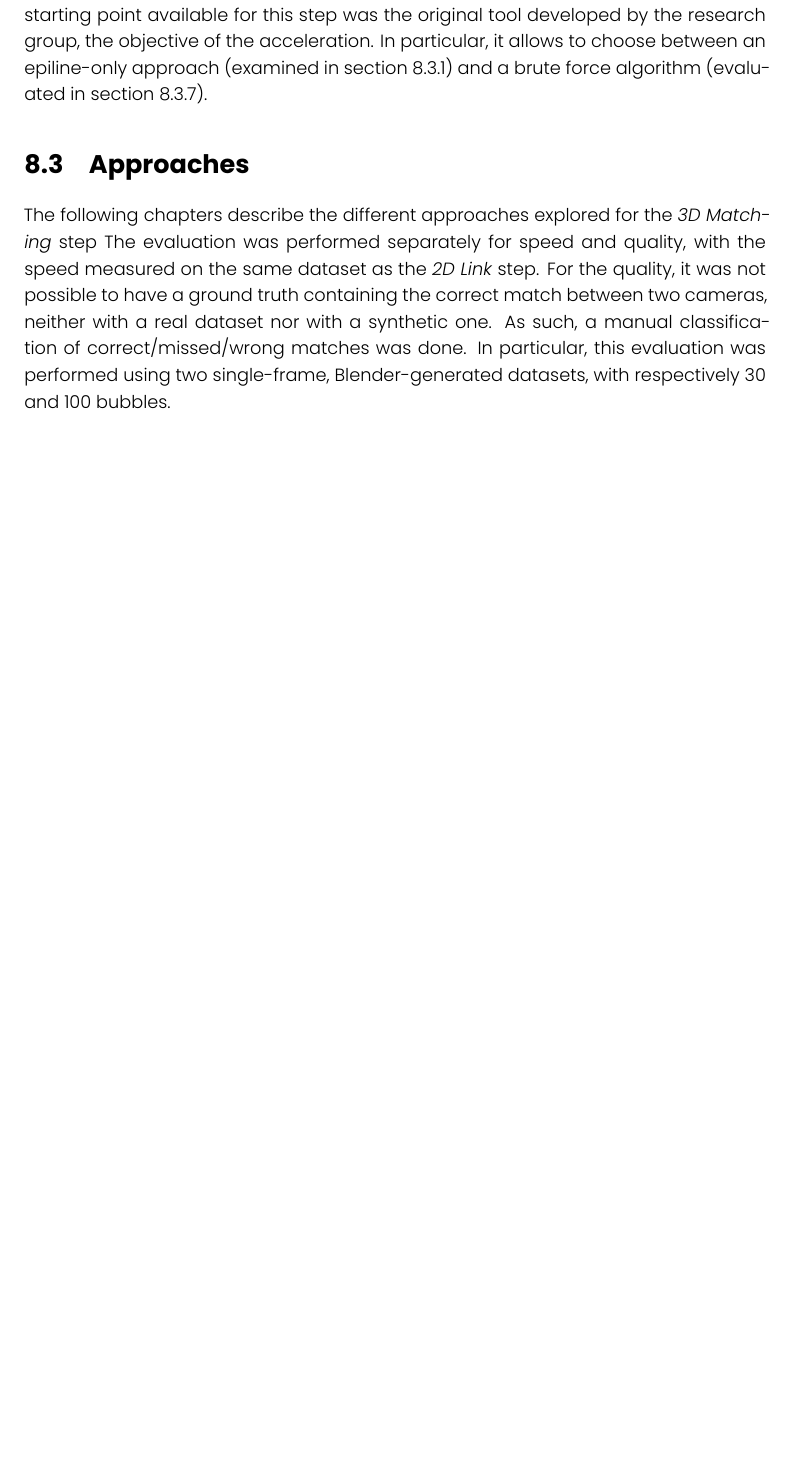
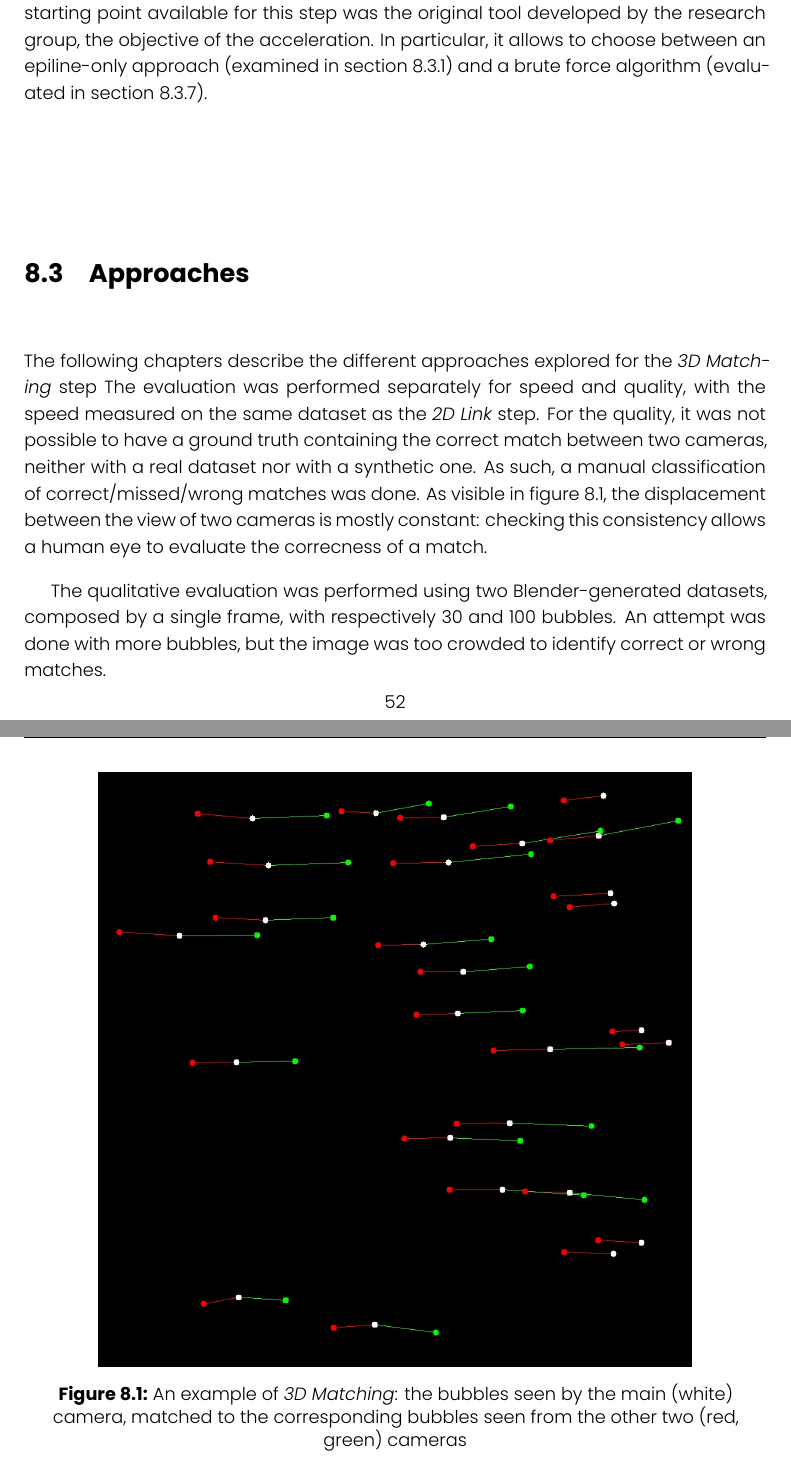
Before and after one commit to FrancescoRisso/Tesi, a LaTeX thesis (thesis.tex, which reads content/chapters/solution-3dmatching.tex): part of page 62 of 79 before the commit and two parts of pages 62 and 63 of 80 after it, the two joined at a grey line, cut so that both start at the same text, the shorter picture padded with empty space. Compiled offline with XeLaTeX.

Commit message:
Matching example frame

```diff
--- a/content/chapters/solution-3dmatching.tex
+++ b/content/chapters/solution-3dmatching.tex
@@ -63,7 +63,16 @@ The following chapters describe the different approaches explored for the \match
 The evaluation was performed separately for speed and quality, with the speed measured on the same dataset as the \linkDD* step.
 For the quality, it was not possible to have a ground truth containing the correct match between two cameras, neither with a real dataset nor with a synthetic one.
 As such, a manual classification of correct/missed/wrong matches was done.
-In particular, this evaluation was performed using two single-frame, Blender-generated datasets, with respectively 30 and 100 bubbles.
+As visible in figure~\ref{fig:match:example}, the displacement between the view of two cameras is mostly constant: checking this consistency allows a human eye to evaluate the correcness of a match.
+
+The qualitative evaluation was performed using two Blender-generated datasets, composed by a single frame, with respectively 30 and 100 bubbles.
+An attempt was done with more bubbles, but the image was too crowded to identify correct or wrong matches.
+
+\begin{figure}[H]
+	\centerline{\includegraphics[width=0.8\textwidth]{images/match-observation.png}}
+	\caption{\centering An example of \match*: the bubbles seen by the main (white) camera, matched to the corresponding bubbles seen from the other two (red, green) cameras}
+	\label{fig:match:example}
+\end{figure}
 
 \newpage
 \input{content/chapters/solution-match/epilines.tex} \newpage
```
Also changed, not shown: content/chapters/solution-match/epilines.tex (+1 -1 lines), images/match-observation.png (added).
